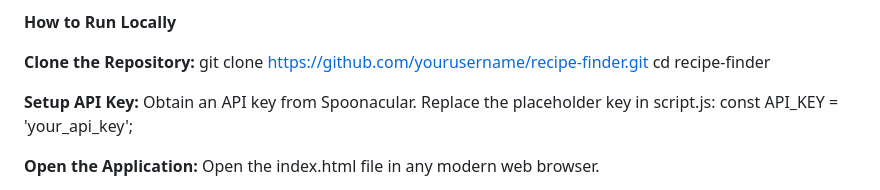
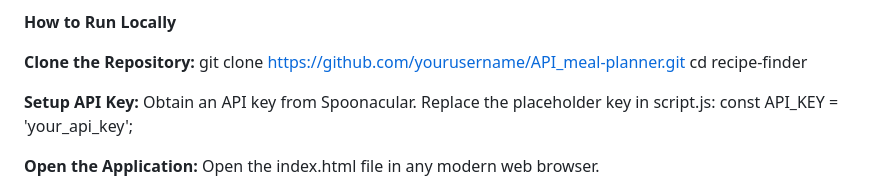
Before and after one commit to JoanK7/API_meal-planner, a Markdown page: README.md, the part around the change. Rendered like a GitHub page.

```diff
--- a/README.md
+++ b/README.md
@@ -18,7 +18,7 @@ Search for recipes by name or ingredients.
 **How to Run Locally**
 
 **Clone the Repository:**
-git clone https://github.com/yourusername/recipe-finder.git
+git clone https://github.com/yourusername/API_meal-planner.git
 cd recipe-finder
 
 **Setup API Key:**
```
